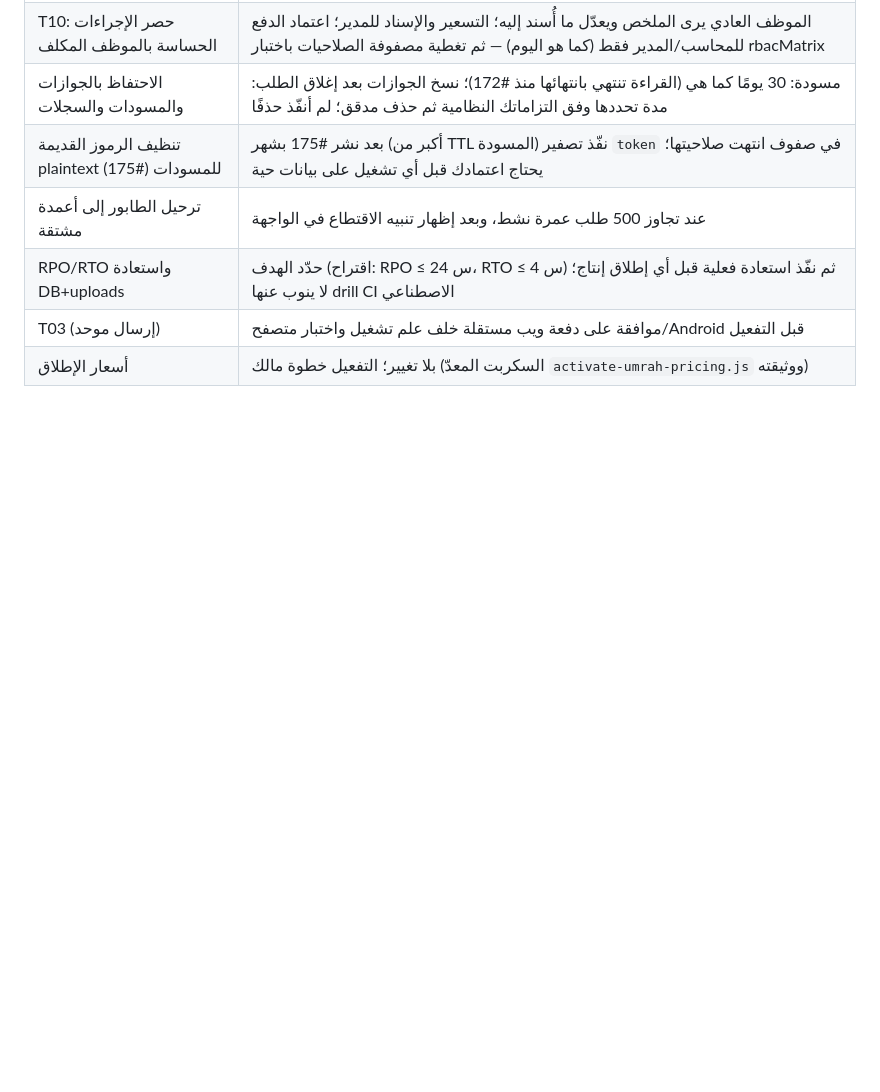
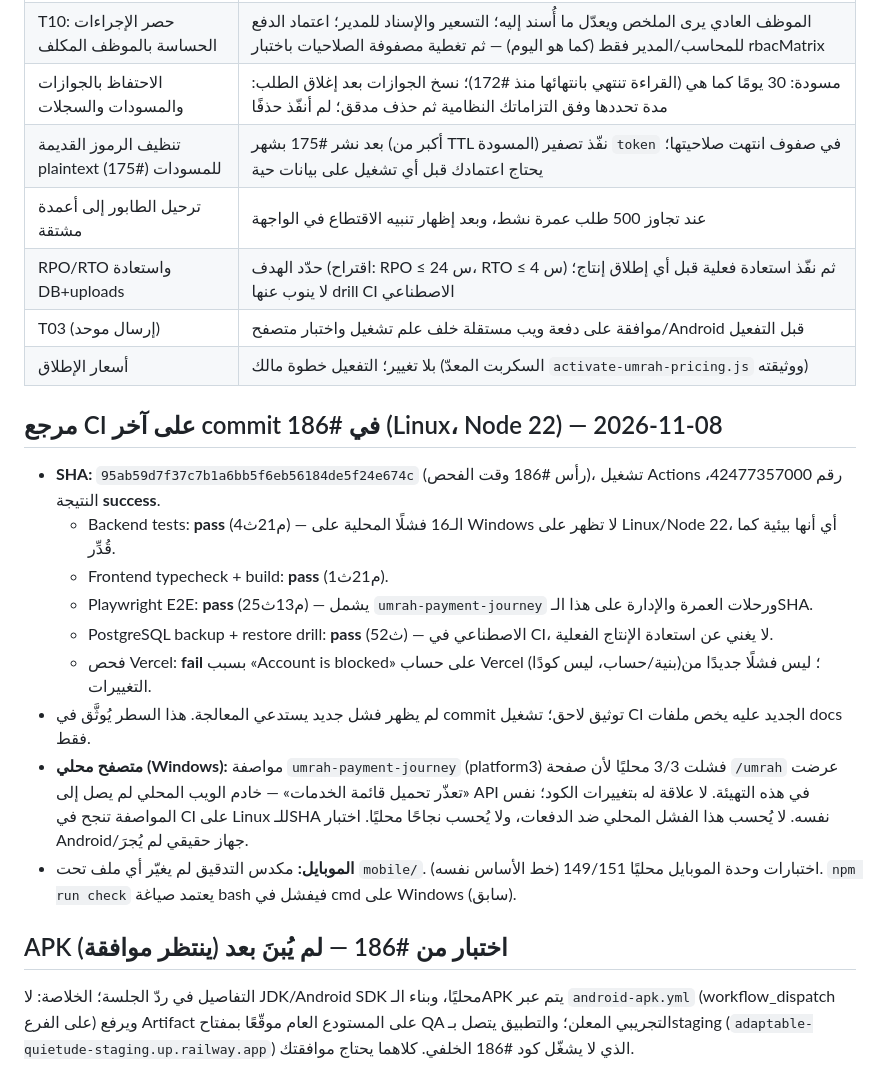
Before and after one commit to abdalhgali-cmd/nasaem-platform, a Markdown page: docs/umrah-audit/FOLLOWUP.md, the part around the change. GitHub-like rendering; blank space fills up the shorter version.

Commit message:
docs: CI reference for #186 head and local browser/mobile status
Co-Authored-By: Claude Sonnet 5.5 <noreply@anthropic.com>

```diff
--- a/docs/umrah-audit/FOLLOWUP.md
+++ b/docs/umrah-audit/FOLLOWUP.md
@@ -177,3 +177,19 @@
 | RPO/RTO واستعادة DB+uploads | حدّد الهدف (اقتراح: RPO ≤ 24 س، RTO ≤ 4 س) ثم نفّذ استعادة فعلية قبل أي إطلاق إنتاج؛ لا ينوب عنها drill CI الاصطناعي |
 | T03 (إرسال موحد) | موافقة على دفعة ويب مستقلة خلف علم تشغيل واختبار متصفح/Android قبل التفعيل |
 | أسعار الإطلاق | بلا تغيير؛ التفعيل خطوة مالك (السكربت المعدّ `activate-umrah-pricing.js` ووثيقته) |
+
+## مرجع CI على آخر commit في #186 (Linux، Node 22) — 2026-11-08
+
+- **SHA:** `95ab59d7f37c7b1a6bb5f6eb56184de5f24e674c` (رأس #186 وقت الفحص)، تشغيل Actions رقم 42477357000، النتيجة **success**.
+  - Backend tests: **pass** (4م21ث) — الـ16 فشلًا المحلية على Windows لا تظهر على Linux/Node 22، أي أنها بيئية كما قُدِّر.
+  - Frontend typecheck + build: **pass** (1م21ث).
+  - Playwright E2E: **pass** (25م13ث) — يشمل `umrah-payment-journey` ورحلات العمرة والإدارة على هذا الـSHA.
+  - PostgreSQL backup + restore drill: **pass** (52ث) — الاصطناعي في CI، لا يغني عن استعادة الإنتاج الفعلية.
+  - فحص Vercel: **fail** بسبب «Account is blocked» على حساب Vercel (بنية/حساب، ليس كودًا)؛ ليس فشلًا جديدًا من التغييرات.
+- لم يظهر فشل جديد يستدعي المعالجة. هذا السطر يُوثَّق في commit توثيق لاحق؛ تشغيل CI الجديد عليه يخص ملفات docs فقط.
+- **متصفح محلي (Windows):** مواصفة `umrah-payment-journey` (platform3) فشلت 3/3 محليًا لأن صفحة `/umrah` عرضت «تعذّر تحميل قائمة الخدمات» — خادم الويب المحلي لم يصل إلى API في هذه التهيئة. لا علاقة له بتغييرات الكود؛ نفس المواصفة تنجح في CI على Linux للـSHA نفسه. لا يُحسب هذا الفشل المحلي ضد الدفعات، ولا يُحسب نجاحًا محليًا. اختبار Android/جهاز حقيقي لم يُجرَ.
+- **الموبايل:** مكدس التدقيق لم يغيّر أي ملف تحت `mobile/`. اختبارات وحدة الموبايل محليًا 149/151 (خط الأساس نفسه). `npm run check` يعتمد صياغة bash فيفشل في cmd على Windows (سابق).
+
+## APK اختبار من #186 — لم يُبنَ بعد (ينتظر موافقة)
+
+التفاصيل في ردّ الجلسة؛ الخلاصة: لا JDK/Android SDK محليًا، وبناء الـAPK يتم عبر `android-apk.yml` (workflow_dispatch على الفرع) ويرفع Artifact على المستودع العام موقّعًا بمفتاح QA التجريبي المعلن؛ والتطبيق يتصل بـstaging (`adaptable-quietude-staging.up.railway.app`) الذي لا يشغّل كود #186 الخلفي. كلاهما يحتاج موافقتك.
```
